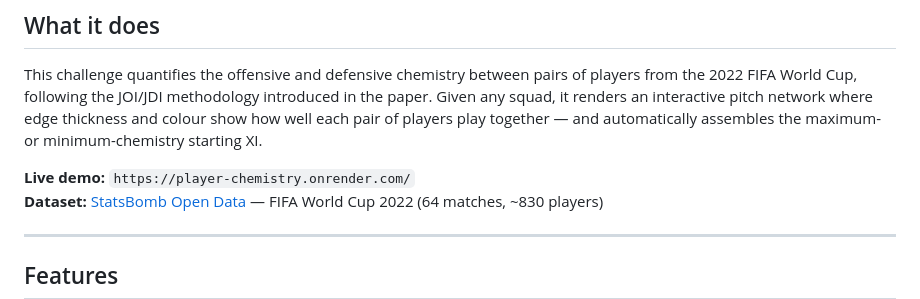
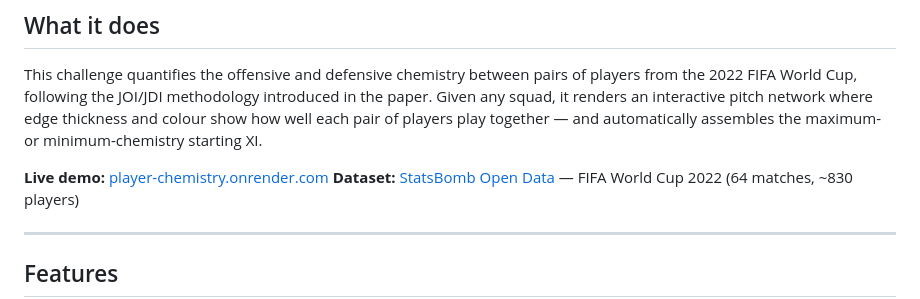
Before and after one commit to UnaiZoat/player-chemistry, a Markdown page: README.md, the part around the change. Drawn GitHub-style.

Commit message:
url funcional

```diff
--- a/README.md
+++ b/README.md
@@ -8,7 +8,7 @@
 
 This challenge quantifies the offensive and defensive chemistry between pairs of players from the 2022 FIFA World Cup, following the JOI/JDI methodology introduced in the paper. Given any squad, it renders an interactive pitch network where edge thickness and colour show how well each pair of players play together — and automatically assembles the maximum- or minimum-chemistry starting XI.
 
-**Live demo:** `https://player-chemistry.onrender.com/`
+**Live demo:** [player-chemistry.onrender.com](https://player-chemistry.onrender.com/)
 **Dataset:** [StatsBomb Open Data](https://github.com/statsbomb/open-data) — FIFA World Cup 2022 (64 matches, ~830 players)
 
 ---
```
